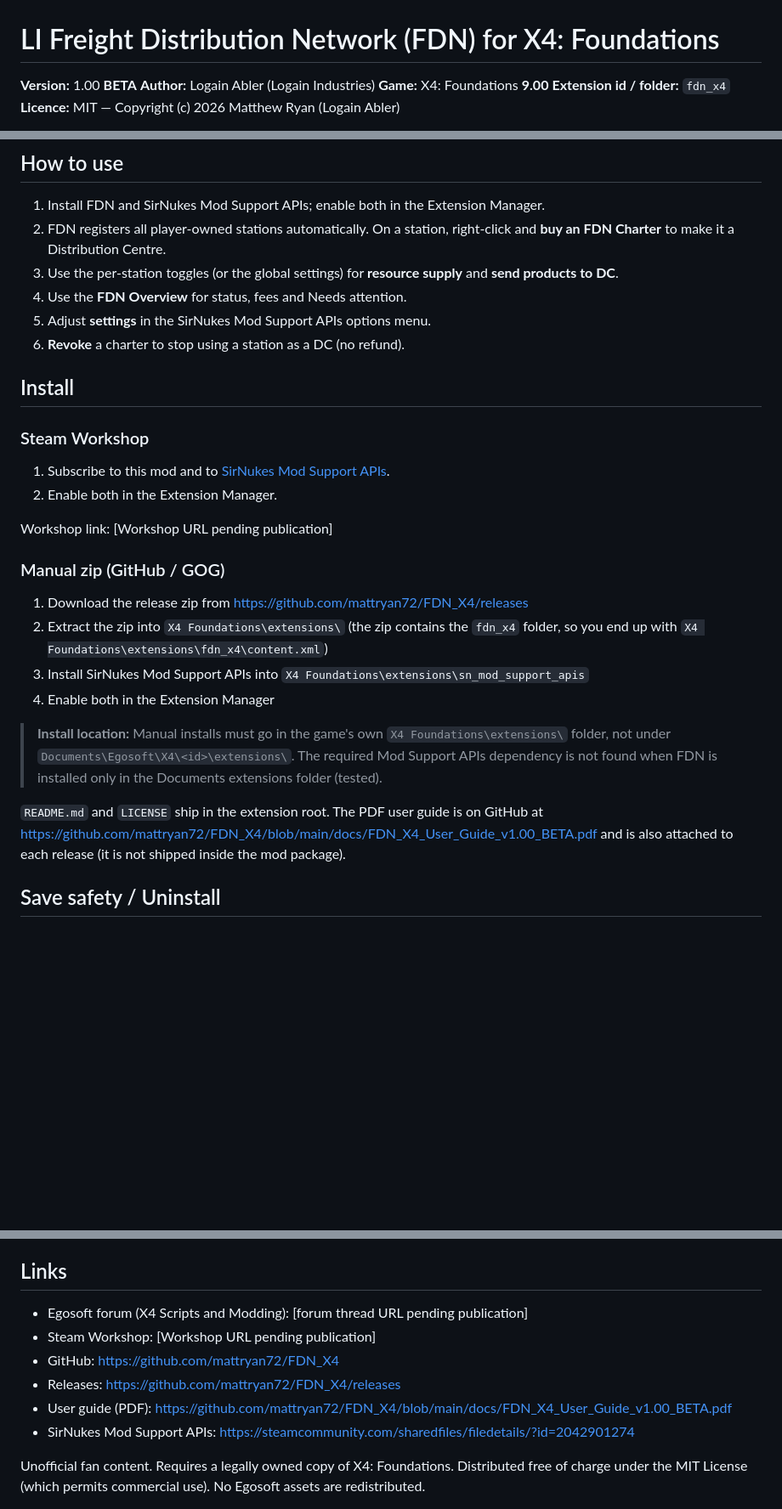
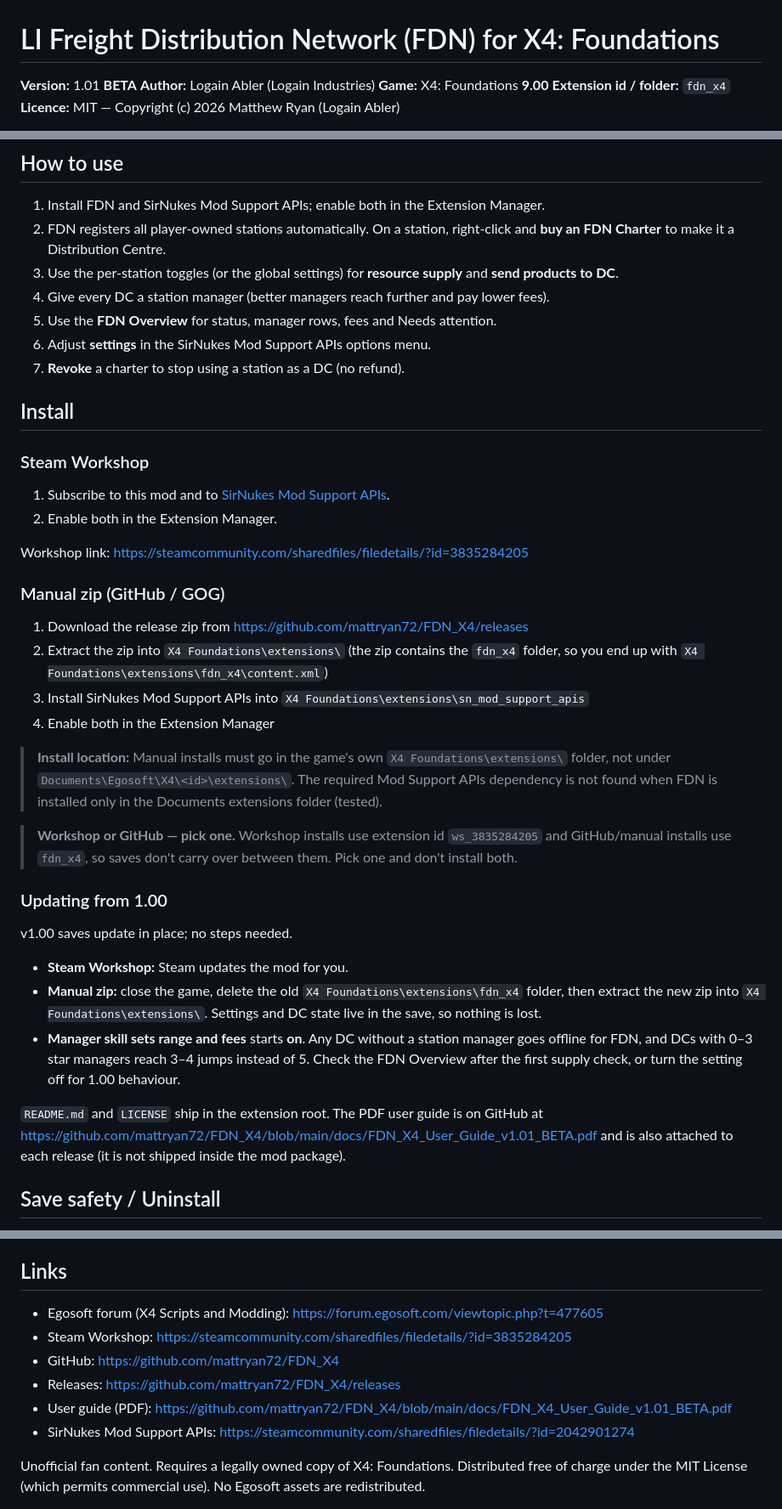
Before and after one commit to mattryan72/FDN_X4, a Markdown page: README.md, 3 parts joined by grey strips. Shown at 85% size. Rendered like a GitHub page; blank space fills up the shorter version.

```diff
--- a/README.md
+++ b/README.md
@@ -1,6 +1,6 @@
 # LI Freight Distribution Network (FDN) for X4: Foundations
 
-**Version:** 1.00 **BETA**
+**Version:** 1.01 **BETA**
 **Author:** Logain Abler (Logain Industries)
 **Game:** X4: Foundations **9.00**
 **Extension id / folder:** `fdn_x4`
@@ -71,9 +71,10 @@ Defaults may change during beta.
 1. Install FDN and SirNukes Mod Support APIs; enable both in the Extension Manager.
 2. FDN registers all player-owned stations automatically. On a station, right-click and **buy an FDN Charter** to make it a Distribution Centre.
 3. Use the per-station toggles (or the global settings) for **resource supply** and **send products to DC**.
-4. Use the **FDN Overview** for status, fees and Needs attention.
-5. Adjust **settings** in the SirNukes Mod Support APIs options menu.
-6. **Revoke** a charter to stop using a station as a DC (no refund).
+4. Give every DC a station manager (better managers reach further and pay lower fees).
+5. Use the **FDN Overview** for status, manager rows, fees and Needs attention.
+6. Adjust **settings** in the SirNukes Mod Support APIs options menu.
+7. **Revoke** a charter to stop using a station as a DC (no refund).
 
 ## Install
 
@@ -82,7 +83,7 @@ Defaults may change during beta.
 1. Subscribe to this mod and to [SirNukes Mod Support APIs](https://steamcommunity.com/sharedfiles/filedetails/?id=2042901274).
 2. Enable both in the Extension Manager.
 
-Workshop link: [Workshop URL pending publication]
+Workshop link: https://steamcommunity.com/sharedfiles/filedetails/?id=3835284205
 
 ### Manual zip (GitHub / GOG)
 
@@ -93,7 +94,17 @@ Workshop link: [Workshop URL pending publication]
 
 > **Install location:** Manual installs must go in the game's own `X4 Foundations\extensions\` folder, not under `Documents\Egosoft\X4\<id>\extensions\`. The required Mod Support APIs dependency is not found when FDN is installed only in the Documents extensions folder (tested).
 
-`README.md` and `LICENSE` ship in the extension root. The PDF user guide is on GitHub at https://github.com/mattryan72/FDN_X4/blob/main/docs/FDN_X4_User_Guide_v1.00_BETA.pdf and is also attached to each release (it is not shipped inside the mod package).
+> **Workshop or GitHub — pick one.** Workshop installs use extension id `ws_3835284205` and GitHub/manual installs use `fdn_x4`, so saves don't carry over between them. Pick one and don't install both.
+
+### Updating from 1.00
+
+v1.00 saves update in place; no steps needed.
+
+- **Steam Workshop:** Steam updates the mod for you.
+- **Manual zip:** close the game, delete the old `X4 Foundations\extensions\fdn_x4` folder, then extract the new zip into `X4 Foundations\extensions\`. Settings and DC state live in the save, so nothing is lost.
+- **Manager skill sets range and fees** starts **on**. Any DC without a station manager goes offline for FDN, and DCs with 0–3 star managers reach 3–4 jumps instead of 5. Check the FDN Overview after the first supply check, or turn the setting off for 1.00 behaviour.
+
+`README.md` and `LICENSE` ship in the extension root. The PDF user guide is on GitHub at https://github.com/mattryan72/FDN_X4/blob/main/docs/FDN_X4_User_Guide_v1.01_BETA.pdf and is also attached to each release (it is not shipped inside the mod package).
 
 ## Save safety / Uninstall
 
@@ -127,11 +152,11 @@ MIT License — Copyright (c) 2026 Matthew Ryan (Logain Abler). See [LICENSE](LI
 
 ## Links
 
-- Egosoft forum (X4 Scripts and Modding): [forum thread URL pending publication]
-- Steam Workshop: [Workshop URL pending publication]
+- Egosoft forum (X4 Scripts and Modding): https://forum.egosoft.com/viewtopic.php?t=477605
+- Steam Workshop: https://steamcommunity.com/sharedfiles/filedetails/?id=3835284205
 - GitHub: https://github.com/mattryan72/FDN_X4
 - Releases: https://github.com/mattryan72/FDN_X4/releases
-- User guide (PDF): https://github.com/mattryan72/FDN_X4/blob/main/docs/FDN_X4_User_Guide_v1.00_BETA.pdf
+- User guide (PDF): https://github.com/mattryan72/FDN_X4/blob/main/docs/FDN_X4_User_Guide_v1.01_BETA.pdf
 - SirNukes Mod Support APIs: https://steamcommunity.com/sharedfiles/filedetails/?id=2042901274
 
 Unofficial fan content. Requires a legally owned copy of X4: Foundations. Distributed free of charge under the MIT License (which permits commercial use). No Egosoft assets are redistributed.
```
Also changed, not shown: other parts of README.md (+22 -8 lines), CHANGELOG.md (+10 -1 lines), images/ss_dc_station_forum.jpg (added), images/ss_overview_manager_forum.jpg (added), images/ss_overview_no_manager_forum.jpg (added), images/ss_settings_manager_forum.jpg (added), 5 other files.
